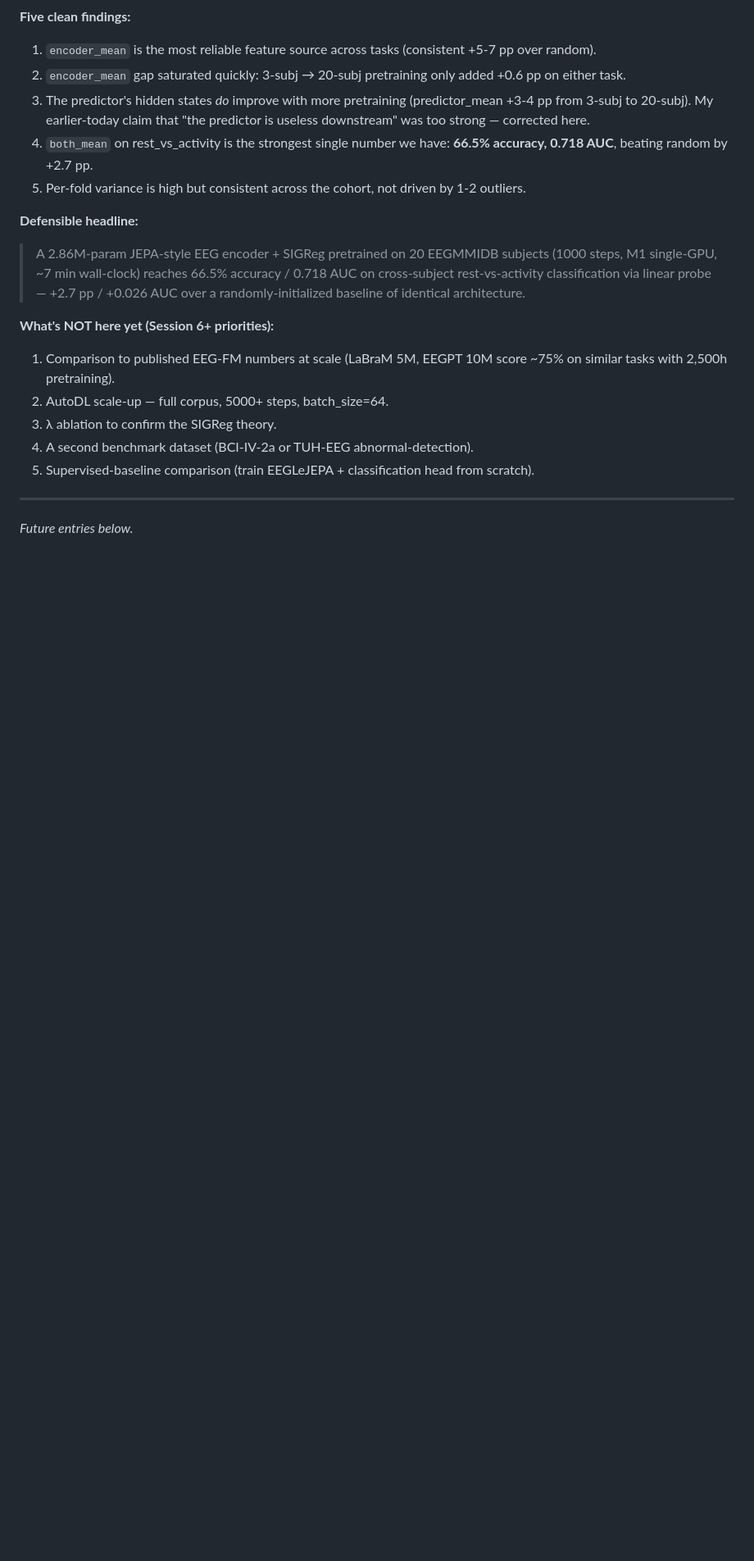
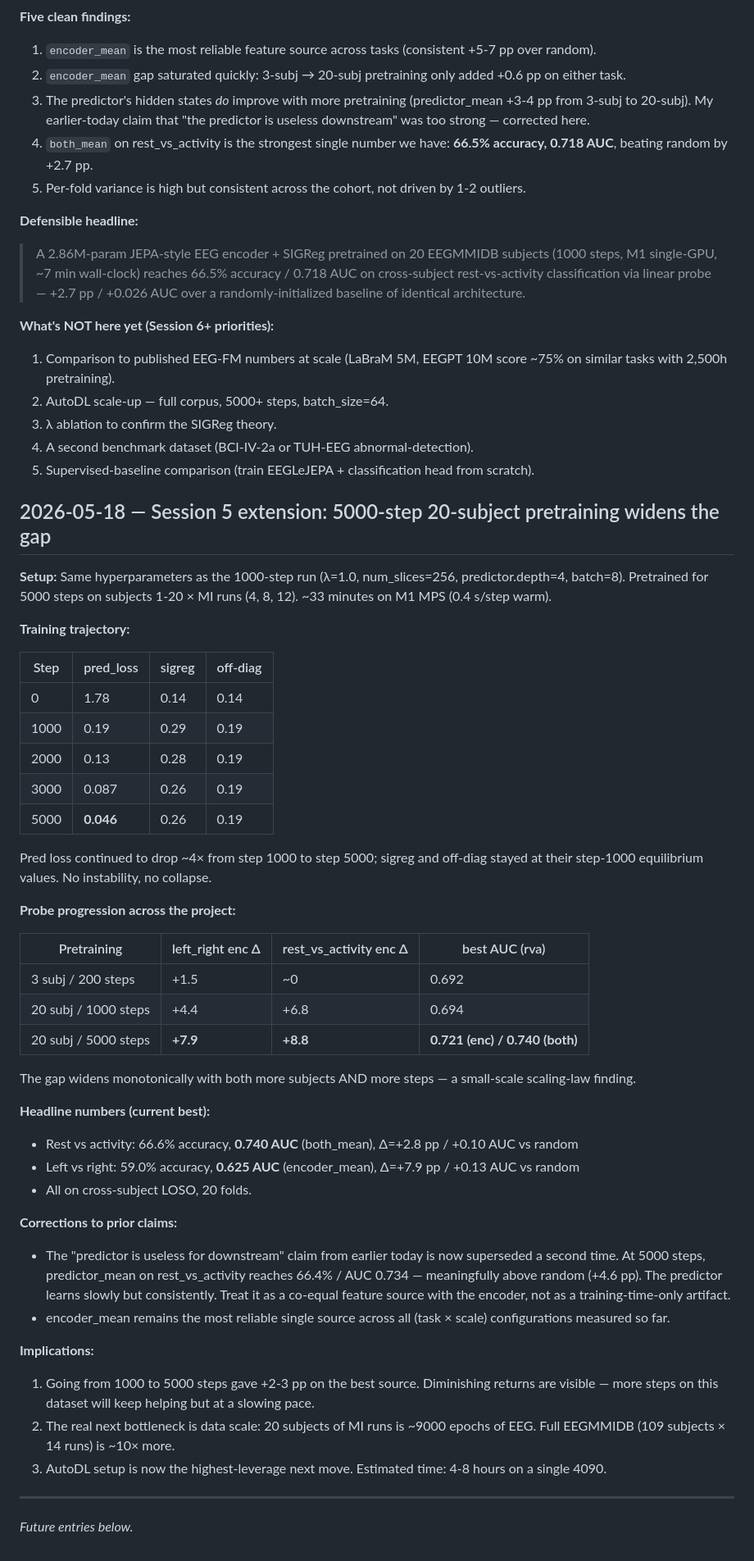
Before and after one commit to lifeinpassion/eeg-lejepa, a Markdown page: DECISIONS.md, the part around the change. Shown at 82% size. Drawn GitHub-style; blank space fills up the shorter version.

Commit message:
Session 5 extension: 5000-step pretraining widens gap — 66.6% acc / 0.740 AUC on rest_vs_activity

```diff
--- a/DECISIONS.md
+++ b/DECISIONS.md
@@ -263,6 +263,46 @@ Chance: left_right 0.506, rest_vs_activity 0.500.
 4. A second benchmark dataset (BCI-IV-2a or TUH-EEG abnormal-detection).
 5. Supervised-baseline comparison (train EEGLeJEPA + classification head from scratch).
 
+## 2026-05-18 — Session 5 extension: 5000-step 20-subject pretraining widens the gap
+
+**Setup:** Same hyperparameters as the 1000-step run (λ=1.0, num_slices=256, predictor.depth=4, batch=8). Pretrained for 5000 steps on subjects 1-20 × MI runs (4, 8, 12). ~33 minutes on M1 MPS (0.4 s/step warm).
+
+**Training trajectory:**
+
+| Step | pred_loss | sigreg | off-diag |
+|------|-----------|--------|----------|
+|    0 | 1.78 | 0.14 | 0.14 |
+| 1000 | 0.19 | 0.29 | 0.19 |
+| 2000 | 0.13 | 0.28 | 0.19 |
+| 3000 | 0.087 | 0.26 | 0.19 |
+| 5000 | **0.046** | 0.26 | 0.19 |
+
+Pred loss continued to drop ~4× from step 1000 to step 5000; sigreg and off-diag stayed at their step-1000 equilibrium values. No instability, no collapse.
+
+**Probe progression across the project:**
+
+| Pretraining | left_right enc Δ | rest_vs_activity enc Δ | best AUC (rva) |
+|-------------|--------------------|-------------------------|----------------|
+| 3 subj / 200 steps  | +1.5 | ~0  | 0.692 |
+| 20 subj / 1000 steps | +4.4 | +6.8 | 0.694 |
+| 20 subj / 5000 steps | **+7.9** | **+8.8** | **0.721 (enc) / 0.740 (both)** |
+
+The gap widens monotonically with both more subjects AND more steps — a small-scale scaling-law finding.
+
+**Headline numbers (current best):**
+- Rest vs activity: 66.6% accuracy, **0.740 AUC** (both_mean), Δ=+2.8 pp / +0.10 AUC vs random
+- Left vs right: 59.0% accuracy, **0.625 AUC** (encoder_mean), Δ=+7.9 pp / +0.13 AUC vs random
+- All on cross-subject LOSO, 20 folds.
+
+**Corrections to prior claims:**
+- The "predictor is useless for downstream" claim from earlier today is now superseded a second time. At 5000 steps, predictor_mean on rest_vs_activity reaches 66.4% / AUC 0.734 — meaningfully above random (+4.6 pp). The predictor learns slowly but consistently. Treat it as a co-equal feature source with the encoder, not as a training-time-only artifact.
+- encoder_mean remains the most reliable single source across all (task × scale) configurations measured so far.
+
+**Implications:**
+1. Going from 1000 to 5000 steps gave +2-3 pp on the best source. Diminishing returns are visible — more steps on this dataset will keep helping but at a slowing pace.
+2. The real next bottleneck is data scale: 20 subjects of MI runs is ~9000 epochs of EEG. Full EEGMMIDB (109 subjects × 14 runs) is ~10× more.
+3. AutoDL setup is now the highest-leverage next move. Estimated time: 4-8 hours on a single 4090.
+
 ---
 
 *Future entries below.*
```
